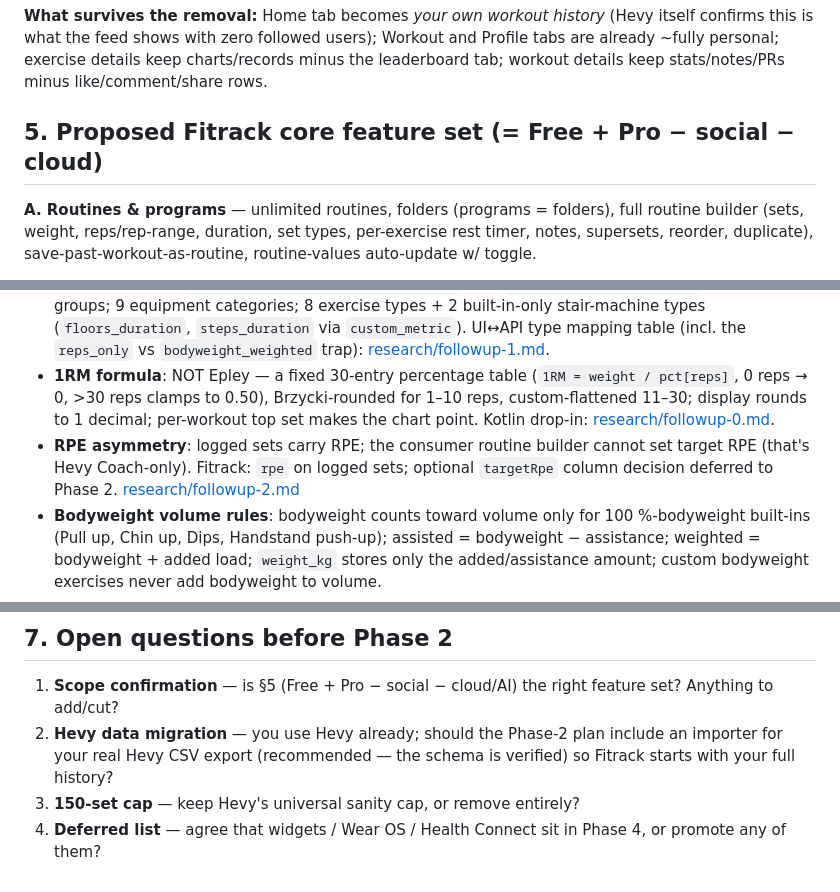
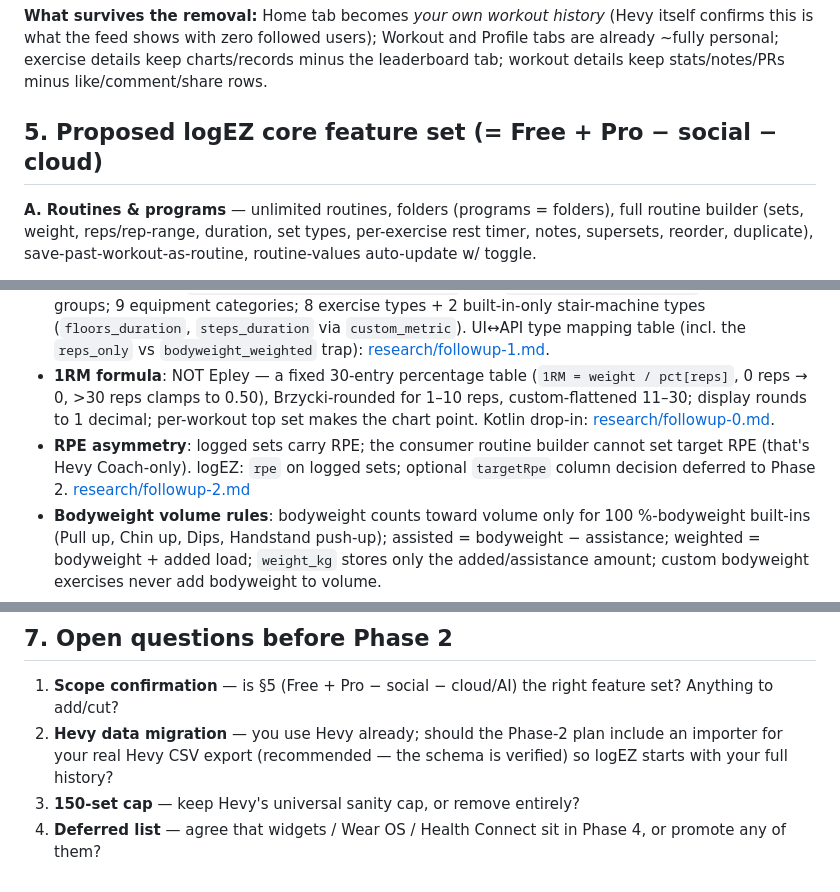
Before and after one commit to Eniloan4002/LogEZ, a Markdown page: docs/PHASE1_RESEARCH.md, 3 parts joined by grey strips. Drawn GitHub-style.

```diff
--- a/docs/PHASE1_RESEARCH.md
+++ b/docs/PHASE1_RESEARCH.md
@@ -95,7 +95,7 @@ Everything below exists in Hevy and will **not** exist in Fitrack:
 
 **What survives the removal:** Home tab becomes *your own workout history* (Hevy itself confirms this is what the feed shows with zero followed users); Workout and Profile tabs are already ~fully personal; exercise details keep charts/records minus the leaderboard tab; workout details keep stats/notes/PRs minus like/comment/share rows.
 
-## 5. Proposed Fitrack core feature set (= Free + Pro − social − cloud)
+## 5. Proposed logEZ core feature set (= Free + Pro − social − cloud)
 
 **A. Routines & programs** — unlimited routines, folders (programs = folders), full routine builder (sets, weight, reps/rep-range, duration, set types, per-exercise rest timer, notes, supersets, reorder, duplicate), save-past-workout-as-routine, routine-values auto-update w/ toggle.
 
@@ -118,7 +118,7 @@ Everything below exists in Hevy and will **not** exist in Fitrack:
 - **Entities & fields**: full OpenAPI schemas for Workout, WorkoutExercise, Set, Routine (adds `rest_seconds`/exercise + `rep_range`/set), ExerciseTemplate, RoutineFolder, BodyMeasurement (17 fields), ExerciseHistory — in [research/api-data-model.md](research/api-data-model.md). Canonical units: kg / meters / seconds; display conversion only.
 - **Enums**: set type `{warmup, normal, failure, dropset}`; RPE `{6,7,7.5,8,8.5,9,9.5,10}`; 20 muscle groups; 9 equipment categories; 8 exercise types + 2 built-in-only stair-machine types (`floors_duration`, `steps_duration` via `custom_metric`). UI↔API type mapping table (incl. the `reps_only` vs `bodyweight_weighted` trap): [research/followup-1.md](research/followup-1.md).
 - **1RM formula**: NOT Epley — a fixed 30-entry percentage table (`1RM = weight / pct[reps]`, 0 reps → 0, >30 reps clamps to 0.50), Brzycki-rounded for 1–10 reps, custom-flattened 11–30; display rounds to 1 decimal; per-workout top set makes the chart point. Kotlin drop-in: [research/followup-0.md](research/followup-0.md).
-- **RPE asymmetry**: logged sets carry RPE; the consumer routine builder cannot set target RPE (that's Hevy Coach-only). Fitrack: `rpe` on logged sets; optional `targetRpe` column decision deferred to Phase 2. [research/followup-2.md](research/followup-2.md)
+- **RPE asymmetry**: logged sets carry RPE; the consumer routine builder cannot set target RPE (that's Hevy Coach-only). logEZ: `rpe` on logged sets; optional `targetRpe` column decision deferred to Phase 2. [research/followup-2.md](research/followup-2.md)
 - **Bodyweight volume rules**: bodyweight counts toward volume only for 100 %-bodyweight built-ins (Pull up, Chin up, Dips, Handstand push-up); assisted = bodyweight − assistance; weighted = bodyweight + added load; `weight_kg` stores only the added/assistance amount; custom bodyweight exercises never add bodyweight to volume.
 - **PR matrix** (per exercise type): weight+reps → Heaviest Weight, Best 1RM, Best Set Volume, Best Session Volume · bodyweight → Best Set (reps), Most Session Reps · assisted → Most Reps (set), Best Total Reps · weighted bodyweight → Heaviest Weight, Best Set Volume · duration → Best Time · weight+duration → Heaviest Weight, Best Time · distance+duration → Longest Distance, Longest Time. Warm-up sets excluded from stats/PRs unless the setting includes them.
 - **CSV export schema** (verified against a real export): `title, start_time, end_time, description, exercise_title, superset_id, exercise_notes, set_index, set_type, weight_kg, reps, distance_km, duration_seconds, rpe` — one row per set, dates like `22 Dec 2025, 08:00`, weights always kg.
@@ -127,6 +127,6 @@ Everything below exists in Hevy and will **not** exist in Fitrack:
 ## 7. Open questions before Phase 2
 
 1. **Scope confirmation** — is §5 (Free + Pro − social − cloud/AI) the right feature set? Anything to add/cut?
-2. **Hevy data migration** — you use Hevy already; should the Phase-2 plan include an importer for your real Hevy CSV export (recommended — the schema is verified) so Fitrack starts with your full history?
+2. **Hevy data migration** — you use Hevy already; should the Phase-2 plan include an importer for your real Hevy CSV export (recommended — the schema is verified) so logEZ starts with your full history?
 3. **150-set cap** — keep Hevy's universal sanity cap, or remove entirely?
 4. **Deferred list** — agree that widgets / Wear OS / Health Connect sit in Phase 4, or promote any of them?
```
Also changed, not shown: other parts of docs/PHASE1_RESEARCH.md (+5 -5 lines).
